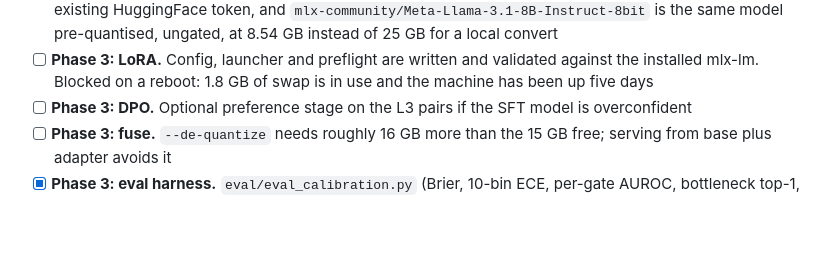
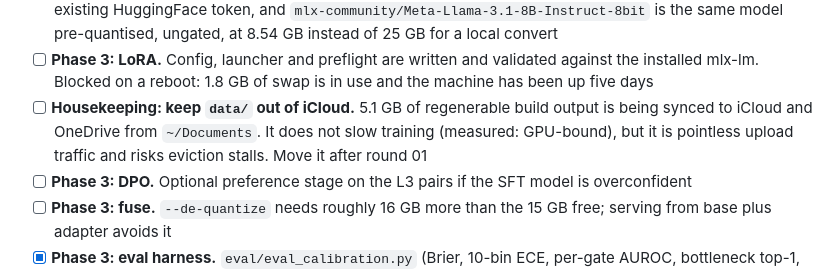
Before and after one commit to bellcheddar/FAFFAbout, a Markdown page: README.md, the part around the change. GitHub-like rendering; blank space fills up the shorter version.

```diff
--- a/README.md
+++ b/README.md
@@ -322,6 +322,7 @@ The full plan is in `PROJECT_PLAN.md` and the specification in `faffabout_build_
 - [x] **Phase 3: feature provenance.** `config/features.yaml` separates prediction-time from post-hoc features, after the first baseline scored a meaningless 0.985
 - [x] **Phase 3: licence and model source.** `meta-llama/Llama-3.1-8B-Instruct` is already accessible with the existing HuggingFace token, and `mlx-community/Meta-Llama-3.1-8B-Instruct-8bit` is the same model pre-quantised, ungated, at 8.54 GB instead of 25 GB for a local convert
 - [ ] **Phase 3: LoRA.** Config, launcher and preflight are written and validated against the installed mlx-lm. Blocked on a reboot: 1.8 GB of swap is in use and the machine has been up five days
+- [ ] **Housekeeping: keep `data/` out of iCloud.** 5.1 GB of regenerable build output is being synced to iCloud and OneDrive from `~/Documents`. It does not slow training (measured: GPU-bound), but it is pointless upload traffic and risks eviction stalls. Move it after round 01
 - [ ] **Phase 3: DPO.** Optional preference stage on the L3 pairs if the SFT model is overconfident
 - [ ] **Phase 3: fuse.** `--de-quantize` needs roughly 16 GB more than the 15 GB free; serving from base plus adapter avoids it
 - [x] **Phase 3: eval harness.** `eval/eval_calibration.py` (Brier, 10-bin ECE, per-gate AUROC, bottleneck top-1, GBM delta, reliability tables) and `eval/eval_generative.py` (automatic hallucinated-identifier check plus a 40-case rubric form). Both run against the GBM today and against a served adapter with `--llm-endpoint`
```
Also changed, not shown: PROJECT_PLAN.md (+2 -0 lines).
